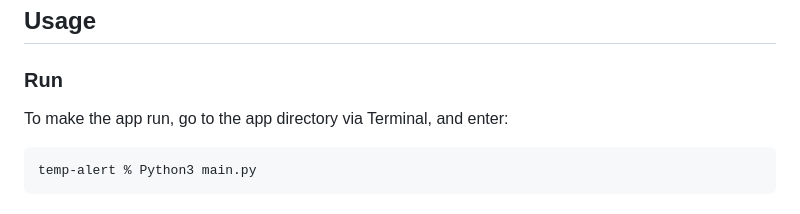
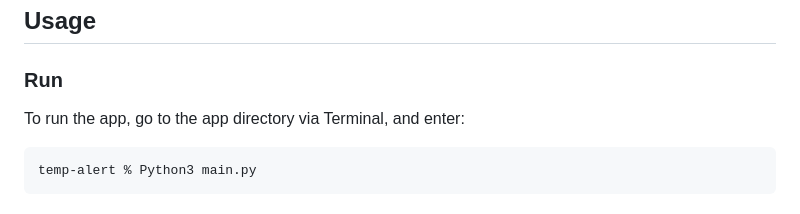
Before and after one commit to moi24py/temperature-alert, a Markdown page: README.md, the part around the change. Drawn GitHub-style.

````diff
--- a/README.md
+++ b/README.md
@@ -37,7 +37,7 @@ To make this app I used Python with a dash of HTML and CSS.
 ## Usage
 
 ### Run
-To make the app run, go to the app directory via Terminal, and enter:
+To run the app, go to the app directory via Terminal, and enter:
 ```
 temp-alert % Python3 main.py
 ```
````
